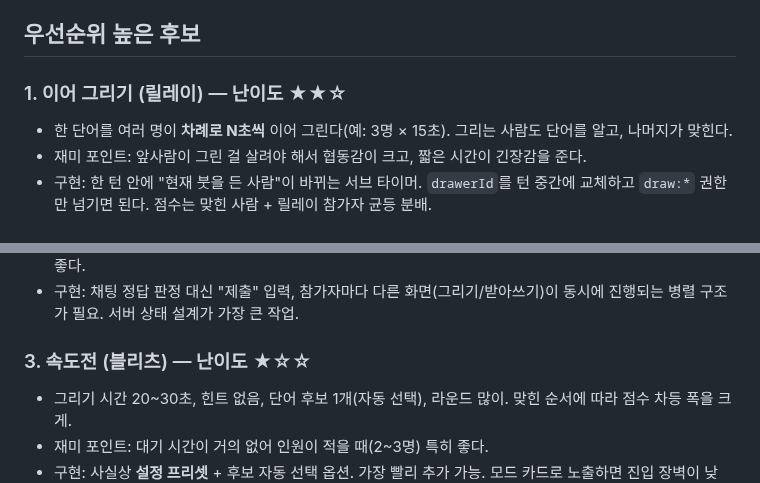
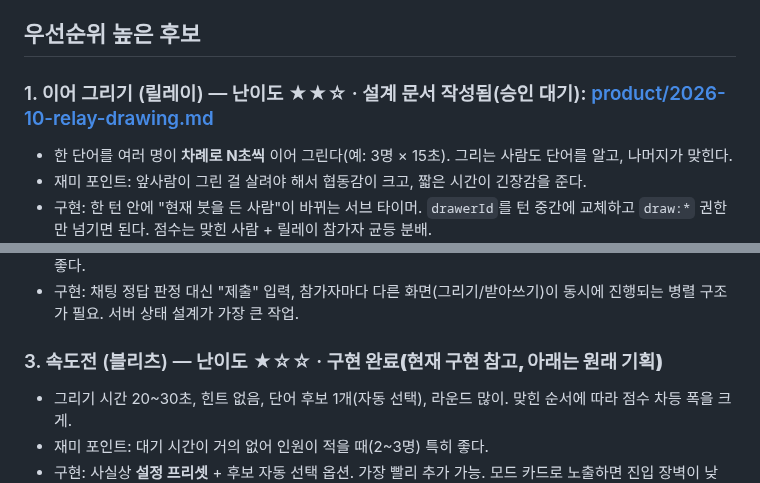
Before and after one commit to Shyoung/draw-guess, a Markdown page: docs/GAME-MODES.md, 2 parts joined by grey strips. Rendered like a GitHub page.

```diff
--- a/docs/GAME-MODES.md
+++ b/docs/GAME-MODES.md
@@ -5,7 +5,7 @@
 
 ## 우선순위 높은 후보
 
-### 1. 이어 그리기 (릴레이) — 난이도 ★★☆
+### 1. 이어 그리기 (릴레이) — 난이도 ★★☆ · 설계 문서 작성됨(승인 대기): [product/2026-10-relay-drawing.md](product/2026-10-relay-drawing.md)
 - 한 단어를 여러 명이 **차례로 N초씩** 이어 그린다(예: 3명 × 15초). 그리는 사람도 단어를 알고, 나머지가 맞힌다.
 - 재미 포인트: 앞사람이 그린 걸 살려야 해서 협동감이 크고, 짧은 시간이 긴장감을 준다.
 - 구현: 한 턴 안에 "현재 붓을 든 사람"이 바뀌는 서브 타이머. `drawerId`를 턴 중간에 교체하고 `draw:*` 권한만 넘기면 된다. 점수는 맞힌 사람 + 릴레이 참가자 균등 분배.
@@ -15,7 +15,7 @@
 - 재미 포인트: 전달 과정의 왜곡이 폭소 포인트. 이미 만든 **갤러리**(제시어·그림 나열, PNG 저장)와 궁합이 가장 좋다.
 - 구현: 채팅 정답 판정 대신 "제출" 입력, 참가자마다 다른 화면(그리기/받아쓰기)이 동시에 진행되는 병렬 구조가 필요. 서버 상태 설계가 가장 큰 작업.
 
-### 3. 속도전 (블리츠) — 난이도 ★☆☆
+### 3. 속도전 (블리츠) — 난이도 ★☆☆ · **구현 완료(현재 구현 참고, 아래는 원래 기획)**
 - 그리기 시간 20~30초, 힌트 없음, 단어 후보 1개(자동 선택), 라운드 많이. 맞힌 순서에 따라 점수 차등 폭을 크게.
 - 재미 포인트: 대기 시간이 거의 없어 인원이 적을 때(2~3명) 특히 좋다.
 - 구현: 사실상 **설정 프리셋** + 후보 자동 선택 옵션. 가장 빨리 추가 가능. 모드 카드로 노출하면 진입 장벽이 낮다.
```
Also changed, not shown: docs/ROADMAP.md (+1 -1 lines), docs/product/2026-10-relay-drawing.md (added, +72 -0 lines).
